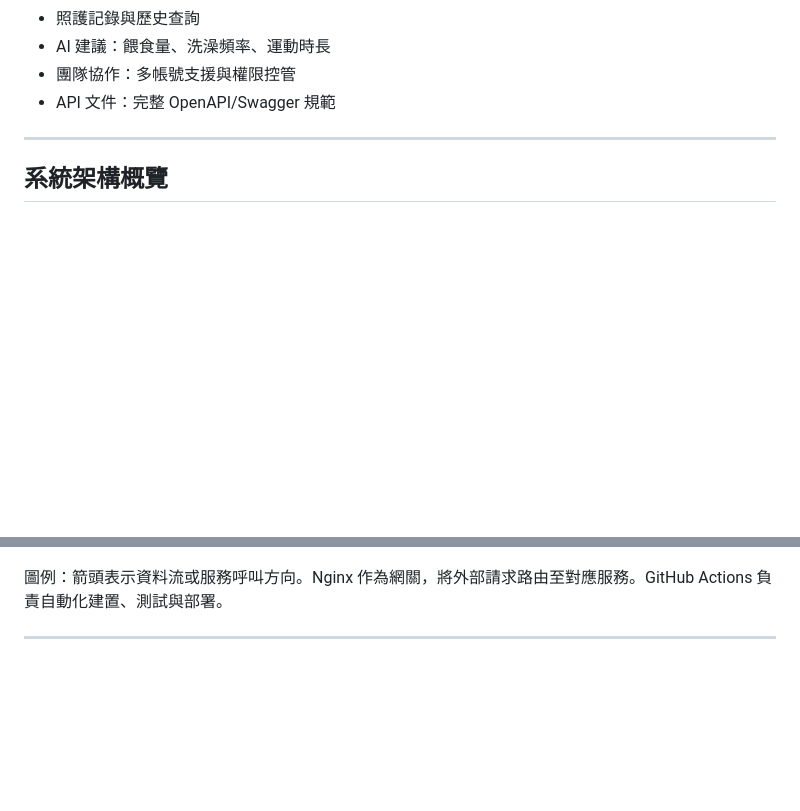
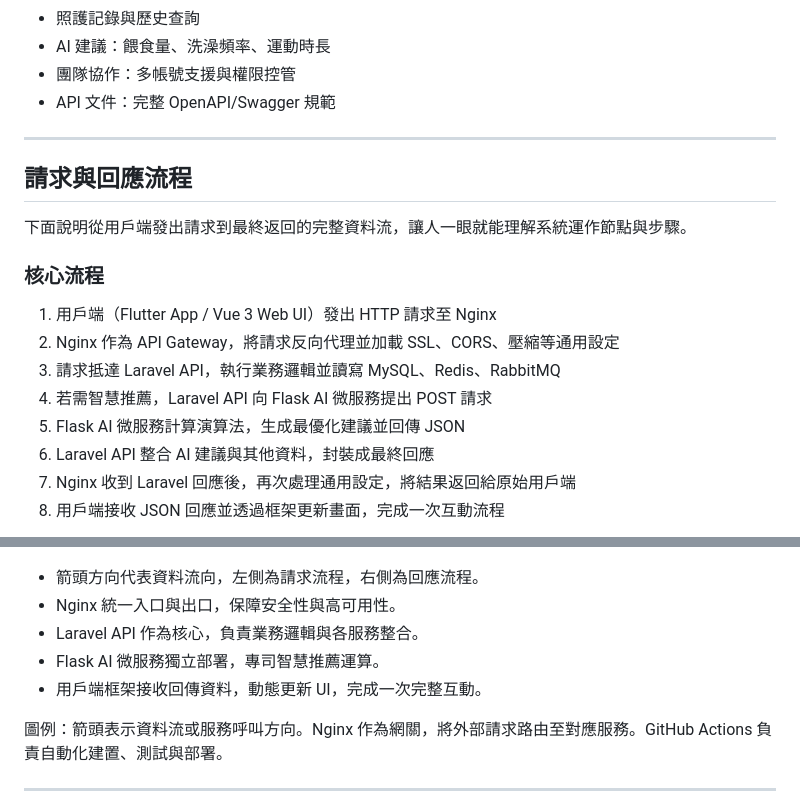
Before and after one commit to BpsEason/petcarehub, a Markdown page: README.md, 2 parts joined by grey strips. GitHub-like rendering; blank space fills up the shorter version.

````diff
--- a/README.md
+++ b/README.md
@@ -33,7 +33,20 @@ PetCareHub 是一個創新的全端解決方案，旨在簡化和優化寵物照
 
 ---
 
-## 系統架構概覽
+## 請求與回應流程
+
+下面說明從用戶端發出請求到最終返回的完整資料流，讓人一眼就能理解系統運作節點與步驟。
+
+### 核心流程
+
+1. 用戶端（Flutter App / Vue 3 Web UI）發出 HTTP 請求至 Nginx
+2. Nginx 作為 API Gateway，將請求反向代理並加載 SSL、CORS、壓縮等通用設定
+3. 請求抵達 Laravel API，執行業務邏輯並讀寫 MySQL、Redis、RabbitMQ
+4. 若需智慧推薦，Laravel API 向 Flask AI 微服務提出 POST 請求
+5. Flask AI 微服務計算演算法，生成最優化建議並回傳 JSON
+6. Laravel API 整合 AI 建議與其他資料，封裝成最終回應
+7. Nginx 收到 Laravel 回應後，再次處理通用設定，將結果返回給原始用戶端
+8. 用戶端接收 JSON 回應並透過框架更新畫面，完成一次互動流程
 
 ```mermaid
 flowchart LR
@@ -66,4 +82,10 @@ flowchart LR
 ```
+
+- 箭頭方向代表資料流向，左側為請求流程，右側為回應流程。
+- Nginx 統一入口與出口，保障安全性與高可用性。
+- Laravel API 作為核心，負責業務邏輯與各服務整合。
+- Flask AI 微服務獨立部署，專司智慧推薦運算。
+- 用戶端框架接收回傳資料，動態更新 UI，完成一次完整互動。
 
 圖例：箭頭表示資料流或服務呼叫方向。Nginx 作為網關，將外部請求路由至對應服務。GitHub Actions 負責自動化建置、測試與部署。
 
````
Also changed, not shown: other parts of README.md (+9 -6 lines).
